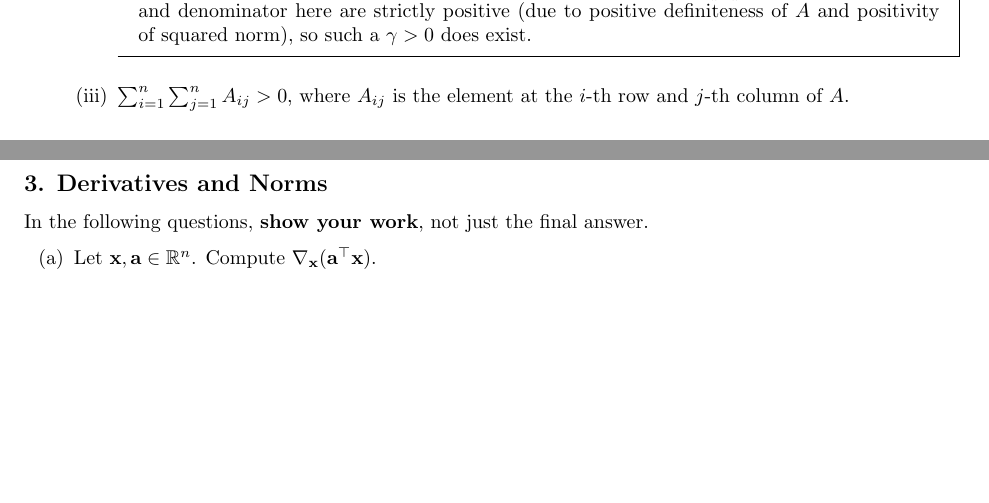
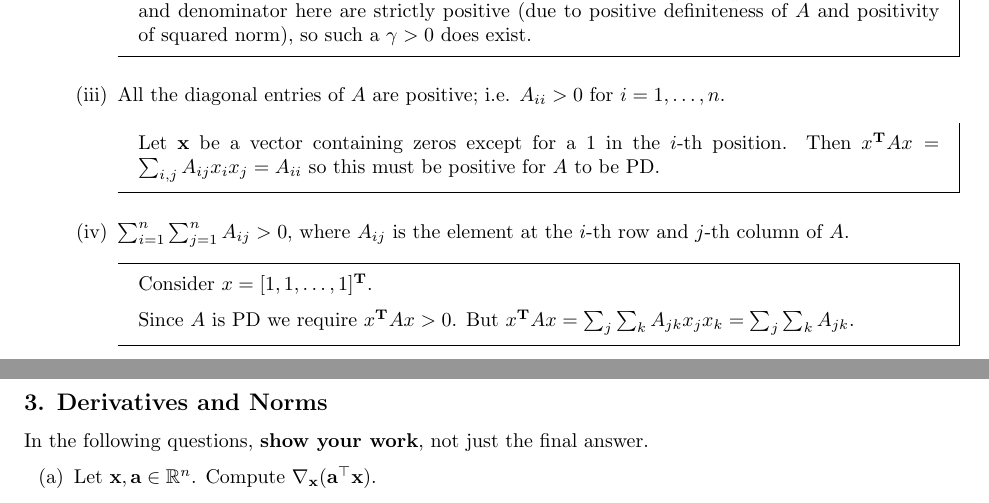
Before and after one commit to dandavison/mathematics, a LaTeX problem sheet (machine-learning-cs189-hw2.tex): two parts of pages 6 and 7 of 15, joined at a grey line, cut so that both start at the same text, the shorter picture padded with empty space. Compiled offline with pdfLaTeX.

Commit message:
cs189 hw2 linear algebra answers

```diff
--- a/machine-learning-cs189-hw2.tex
+++ b/machine-learning-cs189-hw2.tex
@@ -284,7 +284,21 @@ and what you proved in (b) to find a matrix $B$ such that $A = B^\T B$.)
             % and therefore $ac > 0$, i.e. $a$ and $c$ agree in sign. And since
             % the quadratic surface is concave-up, we have $a > 0$ and $c > 0$, as required.
           \end{mdframed}
-        \item $\sum_{i=1}^n \sum_{j=1}^n A_{ij} > 0$, where $A_{ij}$ is the element at the $i$-th row and $j$-th column of $A$.
+        \item All the diagonal entries of $A$ are positive; i.e. $A_{ii} > 0$
+          for $i = 1, \ldots, n$.
+          \begin{mdframed}
+            Let $\x$ be a vector containing zeros except for a 1 in the $i$-th
+            position. Then $x^\T A x = \sum_{i,j} A_{ij}x_ix_j = A_{ii}$ so
+            this must be positive for $A$ to be PD.
+          \end{mdframed}
+        \item $\sum_{i=1}^n \sum_{j=1}^n A_{ij} > 0$, where $A_{ij}$ is the
+          element at the $i$-th row and $j$-th column of $A$.
+          \begin{mdframed}
+            Consider $x = [1, 1, \ldots, 1]^\T$.
+
+            Since $A$ is PD we require $x^\T Ax > 0$. But
+            $x^\T Ax = \sum_j \sum_k A_{jk}x_jx_k = \sum_j \sum_k A_{jk}$.
+          \end{mdframed}
     \end{enumerate}
 \end{enumerate}
 
```
